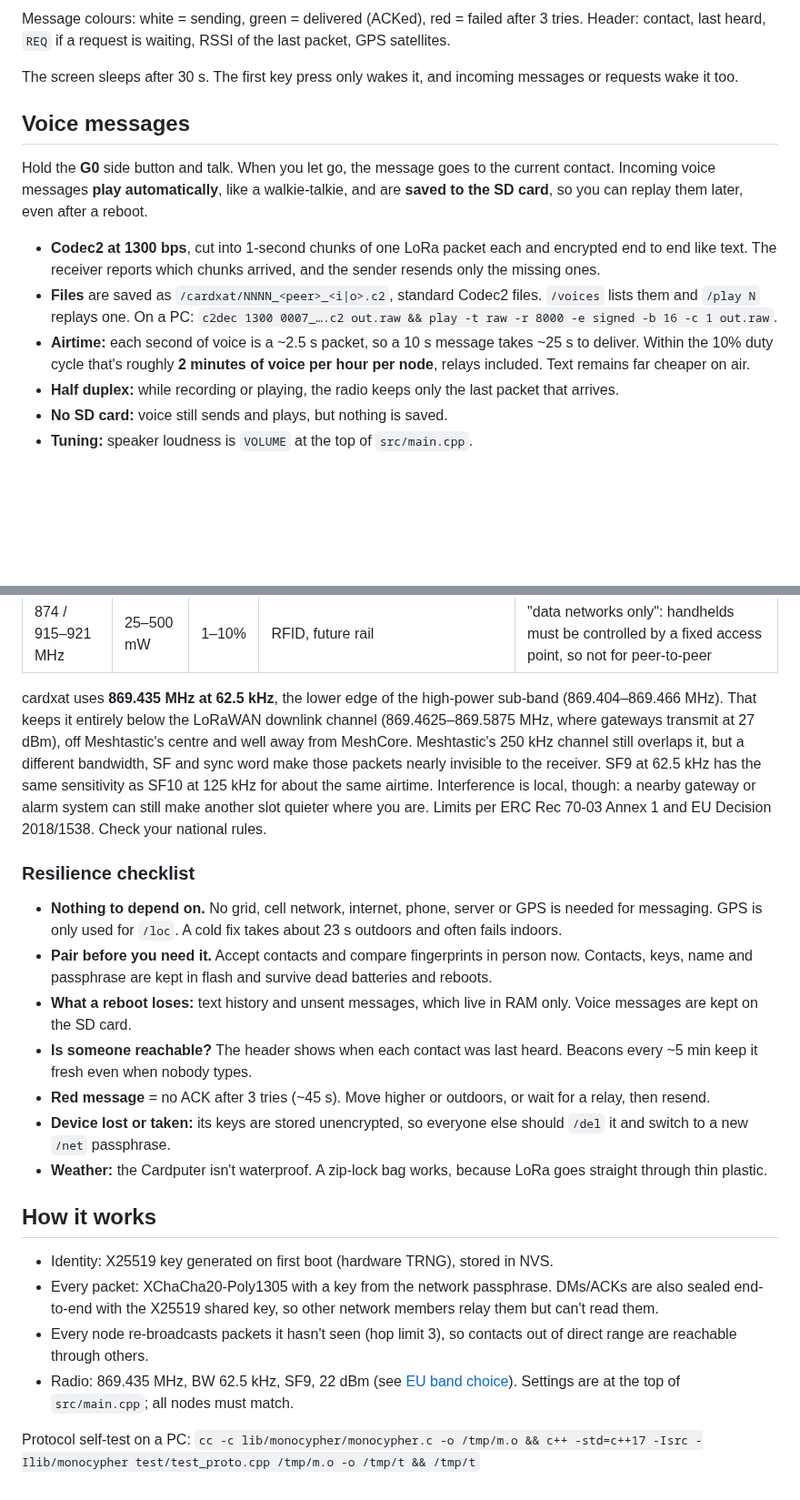
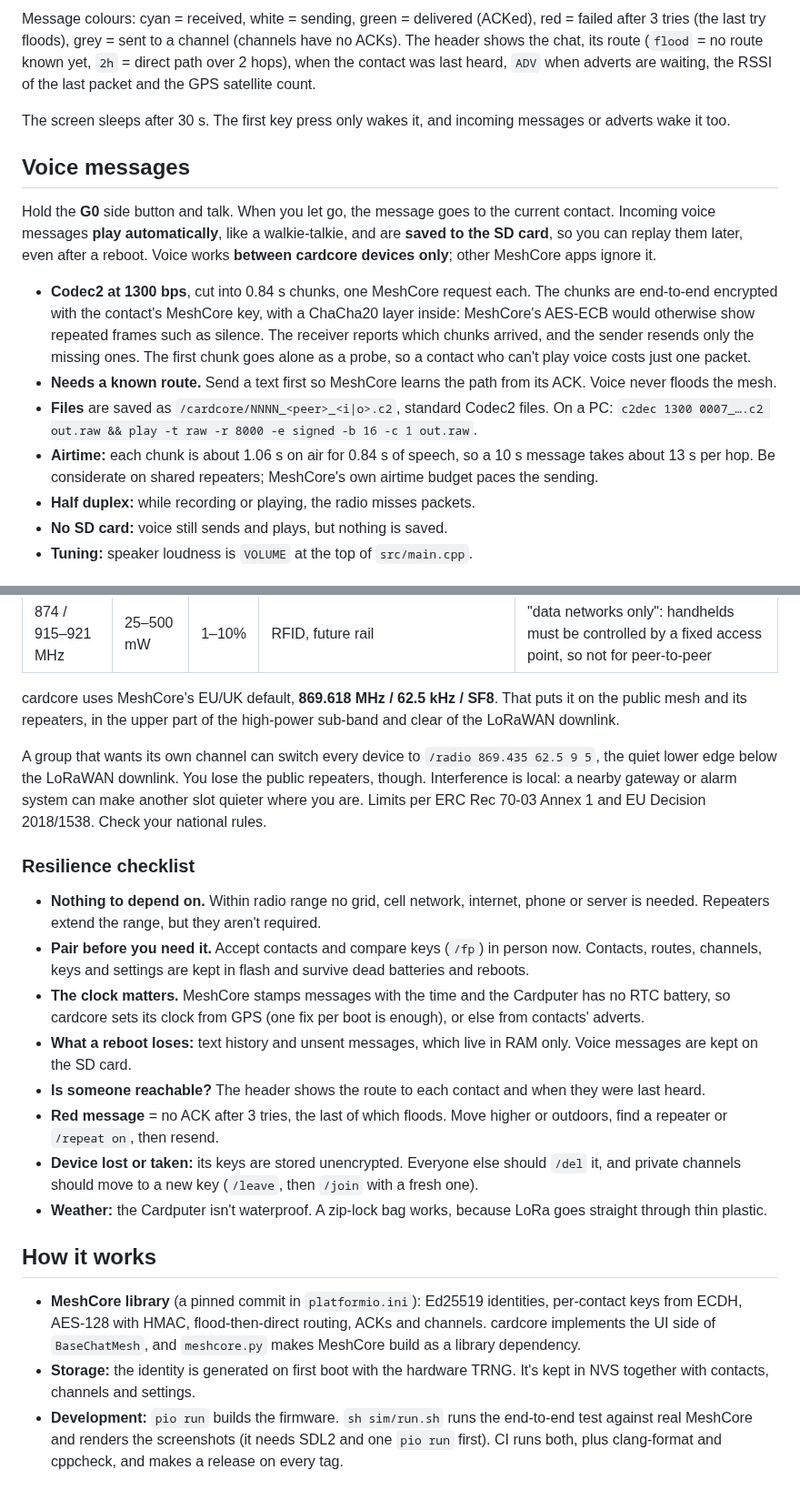
Before and after one commit to vdo/cardcore, a Markdown page: README.md, 2 parts joined by grey strips. Shown at 91% size. Rendered like a GitHub page; blank space fills up the shorter version.

```diff
--- a/README.md
+++ b/README.md
@@ -68,23 +60,29 @@ What you give up: no interop with Meshtastic or MeshCore devices, no smart routi
 
-Message colours: white = sending, green = delivered (ACKed), red = failed after 3 tries.
-Header: contact, last heard, `REQ` if a request is waiting, RSSI of the last packet, GPS satellites.
+Message colours: cyan = received, white = sending, green = delivered (ACKed), red = failed after
+3 tries (the last try floods), grey = sent to a channel (channels have no ACKs).
+The header shows the chat, its route (`flood` = no route known yet, `2h` = direct path over 2 hops), when
+the contact was last heard, `ADV` when adverts are waiting, the RSSI of the last packet and the GPS satellite count.
 
-The screen sleeps after 30 s. The first key press only wakes it, and incoming messages or requests wake it too.
+The screen sleeps after 30 s. The first key press only wakes it, and incoming messages or adverts wake it too.
 
 ## Voice messages
 Hold the **G0** side button and talk. When you let go, the message goes to the current contact.
 Incoming voice messages **play automatically**, like a walkie-talkie, and are **saved to the SD card**,
-so you can replay them later, even after a reboot.
+so you can replay them later, even after a reboot. Voice works **between cardcore devices only**;
+other MeshCore apps ignore it.
 
-- **Codec2 at 1300 bps**, cut into 1-second chunks of one LoRa packet each and encrypted end to end
-  like text. The receiver reports which chunks arrived, and the sender resends only the missing ones.
-- **Files** are saved as `/cardxat/NNNN_<peer>_<i|o>.c2`, standard Codec2 files. `/voices` lists them and
-  `/play N` replays one. On a PC:
+- **Codec2 at 1300 bps**, cut into 0.84 s chunks, one MeshCore request each. The chunks are end-to-end
+  encrypted with the contact's MeshCore key, with a ChaCha20 layer inside: MeshCore's AES-ECB would
+  otherwise show repeated frames such as silence. The receiver reports which chunks arrived, and the sender
+  resends only the missing ones. The first chunk goes alone as a probe, so a contact who can't play voice
+  costs just one packet.
+- **Needs a known route.** Send a text first so MeshCore learns the path from its ACK. Voice never floods
+  the mesh.
+- **Files** are saved as `/cardcore/NNNN_<peer>_<i|o>.c2`, standard Codec2 files. On a PC:
   `c2dec 1300 0007_….c2 out.raw && play -t raw -r 8000 -e signed -b 16 -c 1 out.raw`.
-- **Airtime:** each second of voice is a ~2.5 s packet, so a 10 s message takes ~25 s to deliver. Within
-  the 10% duty cycle that's roughly **2 minutes of voice per hour per node**, relays included.
-  Text remains far cheaper on air.
-- **Half duplex:** while recording or playing, the radio keeps only the last packet that arrives.
+- **Airtime:** each chunk is about 1.06 s on air for 0.84 s of speech, so a 10 s message takes about
+  13 s per hop. Be considerate on shared repeaters; MeshCore's own airtime budget paces the sending.
+- **Half duplex:** while recording or playing, the radio misses packets.
 - **No SD card:** voice still sends and plays, but nothing is saved.
 - **Tuning:** speaker loudness is `VOLUME` at the top of `src/main.cpp`.
 
@@ -164,35 +161,35 @@ licence-free sub-bands are usable for portable peer-to-peer radios:
 | 869.7–870 MHz | 5 mW | none | Z-Wave 869.85 | about 1/20 of the range |
 | 874 / 915–921 MHz | 25–500 mW | 1–10% | RFID, future rail | "data networks only": handhelds must be controlled by a fixed access point, so not for peer-to-peer |
 
-cardxat uses **869.435 MHz at 62.5 kHz**, the lower edge of the high-power sub-band (869.404–869.466 MHz).
-That keeps it entirely below the LoRaWAN downlink channel (869.4625–869.5875 MHz, where gateways transmit at 27 dBm),
-off Meshtastic's centre and well away from MeshCore. Meshtastic's 250 kHz channel still overlaps it, but a
-different bandwidth, SF and sync word make those packets nearly invisible to the receiver. SF9 at 62.5 kHz has
-the same sensitivity as SF10 at 125 kHz for about the same airtime. Interference is local, though:
-a nearby gateway or alarm system can still make another slot quieter where you are.
+cardcore uses MeshCore's EU/UK default, **869.618 MHz / 62.5 kHz / SF8**. That puts it on the public mesh
+and its repeaters, in the upper part of the high-power sub-band and clear of the LoRaWAN downlink.
+
+A group that wants its own channel can switch every device to `/radio 869.435 62.5 9 5`, the quiet
+lower edge below the LoRaWAN downlink. You lose the public repeaters, though. Interference is local: a
+nearby gateway or alarm system can make another slot quieter where you are.
 Limits per ERC Rec 70-03 Annex 1 and EU Decision 2018/1538. Check your national rules.
 
 ### Resilience checklist
-- **Nothing to depend on.** No grid, cell network, internet, phone, server or GPS is needed
-  for messaging. GPS is only used for `/loc`. A cold fix takes about 23 s outdoors and often fails indoors.
-- **Pair before you need it.** Accept contacts and compare fingerprints in person now. Contacts,
-  keys, name and passphrase are kept in flash and survive dead batteries and reboots.
+- **Nothing to depend on.** Within radio range no grid, cell network, internet, phone or server is
+  needed. Repeaters extend the range, but they aren't required.
+- **Pair before you need it.** Accept contacts and compare keys (`/fp`) in person now. Contacts, routes,
+  channels, keys and settings are kept in flash and survive dead batteries and reboots.
+- **The clock matters.** MeshCore stamps messages with the time and the Cardputer has no RTC battery,
+  so cardcore sets its clock from GPS (one fix per boot is enough), or else from contacts' adverts.
 - **What a reboot loses:** text history and unsent messages, which live in RAM only. Voice messages are kept on the SD card.
-- **Is someone reachable?** The header shows when each contact was last heard. Beacons every ~5 min
-  keep it fresh even when nobody types.
-- **Red message** = no ACK after 3 tries (~45 s). Move higher or outdoors, or wait for a relay, then resend.
-- **Device lost or taken:** its keys are stored unencrypted, so everyone else should `/del` it and
-  switch to a new `/net` passphrase.
+- **Is someone reachable?** The header shows the route to each contact and when they were last heard.
+- **Red message** = no ACK after 3 tries, the last of which floods. Move higher or outdoors, find a
+  repeater or `/repeat on`, then resend.
+- **Device lost or taken:** its keys are stored unencrypted. Everyone else should `/del` it, and
+  private channels should move to a new key (`/leave`, then `/join` with a fresh one).
 - **Weather:** the Cardputer isn't waterproof. A zip-lock bag works, because LoRa goes straight through thin plastic.
 
 ## How it works
-- Identity: X25519 key generated on first boot (hardware TRNG), stored in NVS.
-- Every packet: XChaCha20-Poly1305 with a key from the network passphrase. DMs/ACKs are also
-  sealed end-to-end with the X25519 shared key, so other network members relay them but can't read them.
-- Every node re-broadcasts packets it hasn't seen (hop limit 3), so contacts out of direct range
-  are reachable through others.
-- Radio: 869.435 MHz, BW 62.5 kHz, SF9, 22 dBm (see [EU band choice](#eu-band-choice)). Settings are at the top of
-  `src/main.cpp`; all nodes must match.
-
-Protocol self-test on a PC:
-`cc -c lib/monocypher/monocypher.c -o /tmp/m.o && c++ -std=c++17 -Isrc -Ilib/monocypher test/test_proto.cpp /tmp/m.o -o /tmp/t && /tmp/t`
+- **MeshCore library** (a pinned commit in `platformio.ini`): Ed25519 identities, per-contact keys from
+  ECDH, AES-128 with HMAC, flood-then-direct routing, ACKs and channels. cardcore implements the UI side
+  of `BaseChatMesh`, and `meshcore.py` makes MeshCore build as a library dependency.
+- **Storage:** the identity is generated on first boot with the hardware TRNG. It's kept in NVS together
+  with contacts, channels and settings.
+- **Development:** `pio run` builds the firmware. `sh sim/run.sh` runs the end-to-end test against real
+  MeshCore and renders the screenshots (it needs SDL2 and one `pio run` first). CI runs both, plus
+  clang-format and cppcheck, and makes a release on every tag.
```
Also changed, not shown: other parts of README.md (+52 -61 lines), lib/monocypher/LICENCE.md (deleted, +0 -167 lines), docs/channel.png (added), docs/chat.png, docs/request.png, docs/setup.png, 13 other files.
